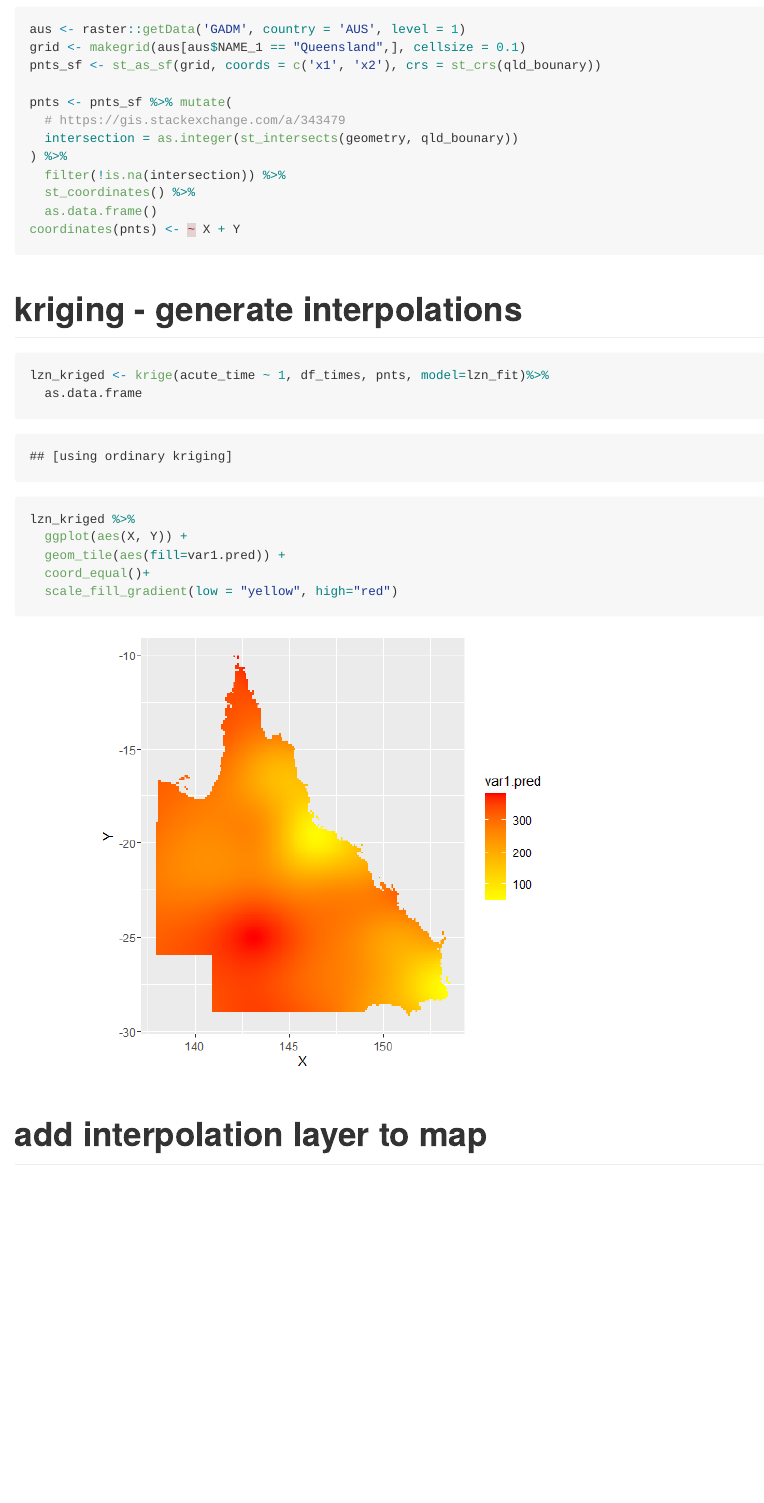
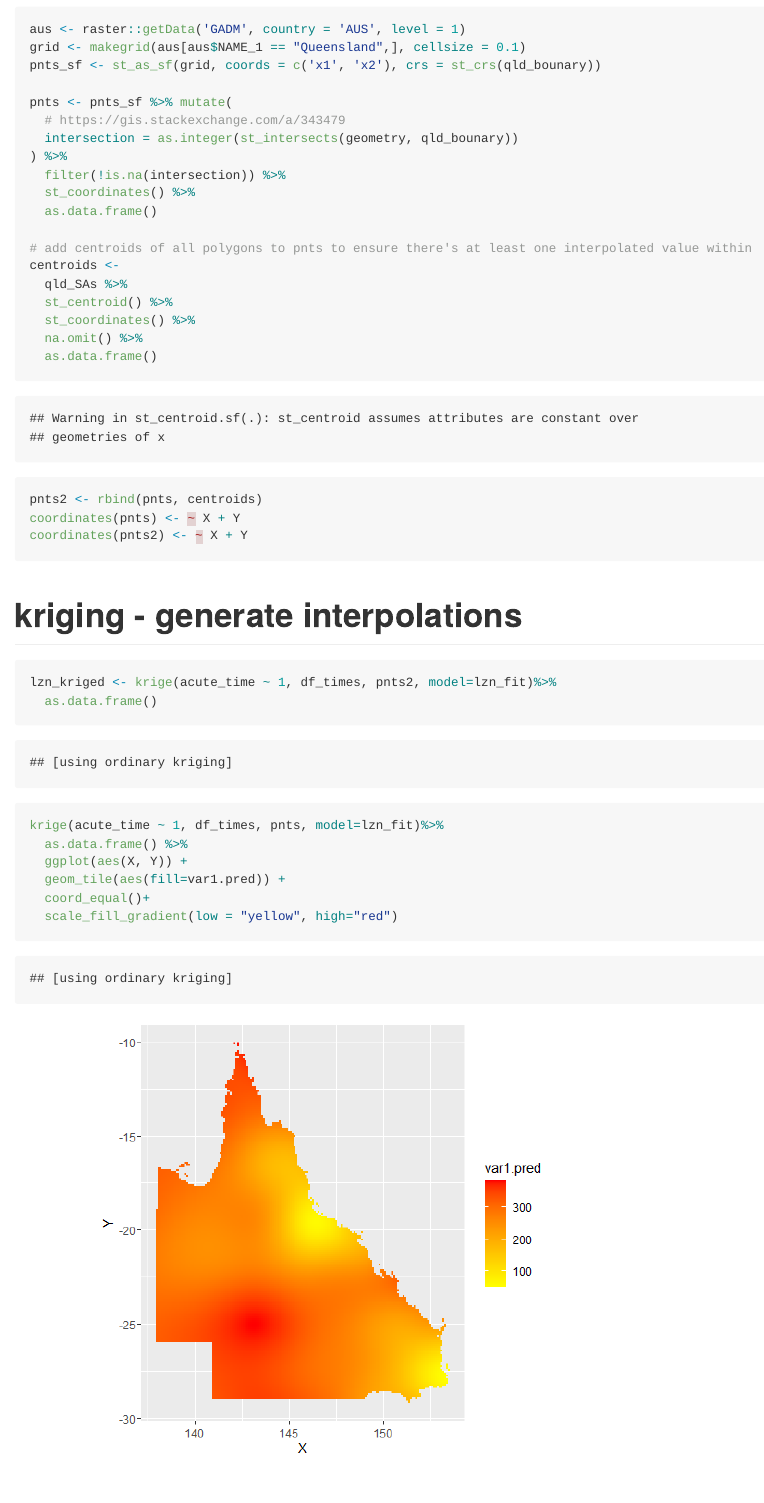
Before and after one commit to RWParsons/iTRAQI, an R Markdown document (iTRAQI.Rmd): the page in a window 1100 px wide, from 2800 px down. The pictures show the output file iTRAQI.md that the author committed with the source, drawn offline in the style of GitHub.

Commit message:
add centre of polygons to coordinates for kriging

````diff
--- a/iTRAQI.Rmd
+++ b/iTRAQI.Rmd
@@ -75,16 +75,28 @@ pnts <- pnts_sf %>% mutate(
   filter(!is.na(intersection)) %>%
   st_coordinates() %>%
   as.data.frame()
+
+# add centroids of all polygons to pnts to ensure there's at least one interpolated value within
+centroids <-
+  qld_SAs %>%
+  st_centroid() %>%
+  st_coordinates() %>%
+  na.omit() %>%
+  as.data.frame()
+
+pnts2 <- rbind(pnts, centroids)
 coordinates(pnts) <- ~ X + Y
+coordinates(pnts2) <- ~ X + Y
 
 ```
 
 # kriging - generate interpolations
 ```{r}
-lzn_kriged <- krige(acute_time ~ 1, df_times, pnts, model=lzn_fit)%>%
-  as.data.frame
+lzn_kriged <- krige(acute_time ~ 1, df_times, pnts2, model=lzn_fit)%>%
+  as.data.frame()
 
-lzn_kriged %>%
+krige(acute_time ~ 1, df_times, pnts, model=lzn_fit)%>%
+  as.data.frame() %>%
   ggplot(aes(X, Y)) +
   geom_tile(aes(fill=var1.pred)) +
   coord_equal()+
````
Also changed, not shown: iTRAQI.md, iTRAQI_files/figure-gfm/unnamed-chunk-10-1.png, iTRAQI_files/figure-gfm/unnamed-chunk-12-1.png, iTRAQI_files/figure-gfm/unnamed-chunk-6-1.png, iTRAQI_files/figure-gfm/unnamed-chunk-9-1.png.
